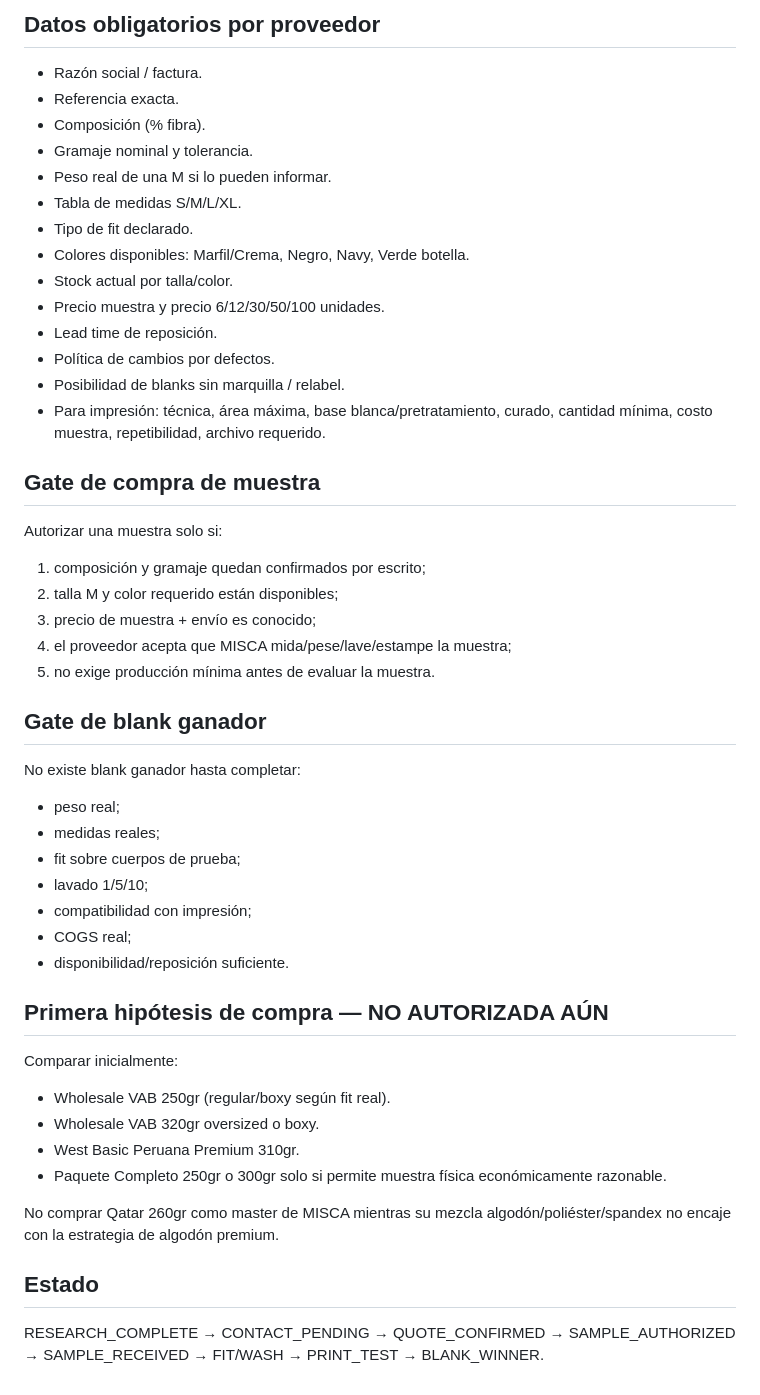
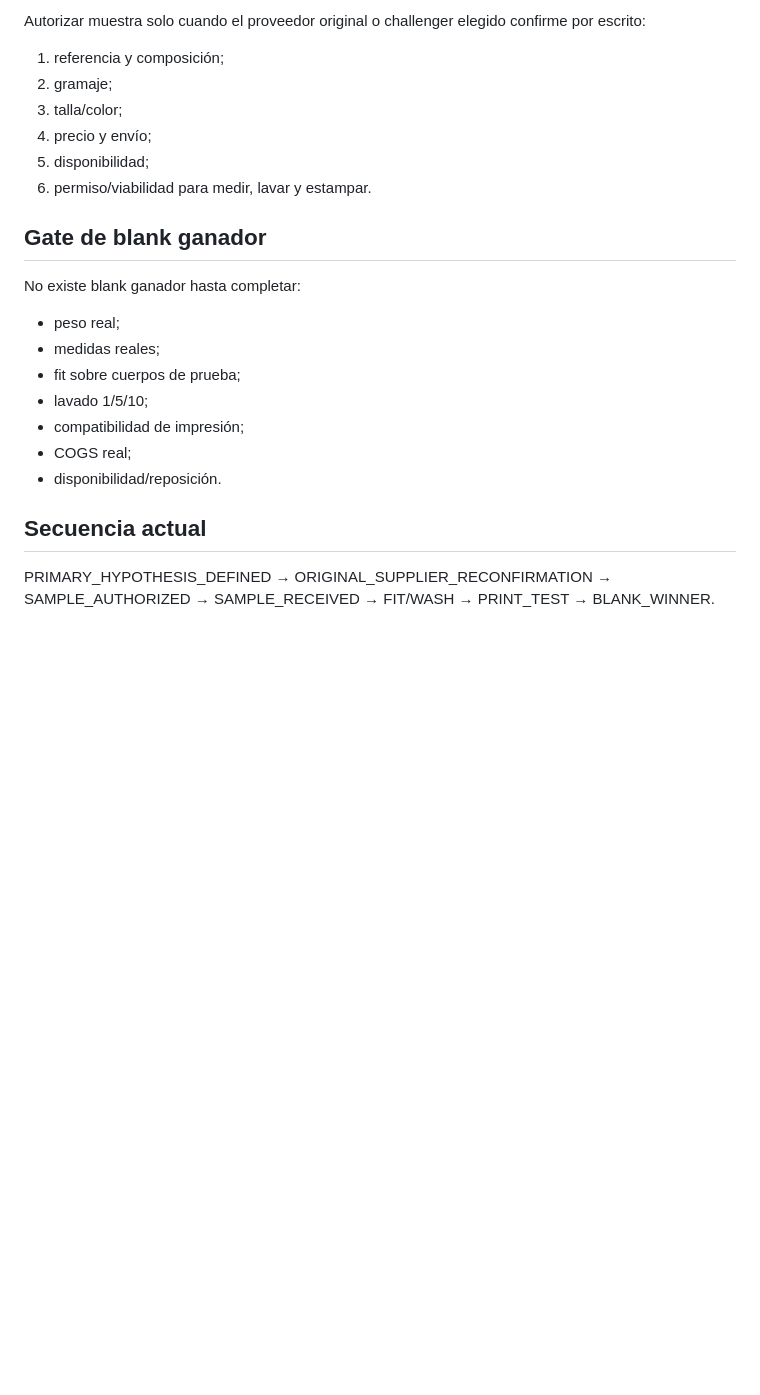
Before and after one commit to arendon7/misca-shopify, a Markdown page: docs/PRODUCT_READY_SUPPLIER_SHORTLIST_V1.md, the part around one of its changes. Drawn GitHub-style; blank space fills up the shorter version.

```diff
--- a/docs/PRODUCT_READY_SUPPLIER_SHORTLIST_V1.md
+++ b/docs/PRODUCT_READY_SUPPLIER_SHORTLIST_V1.md
@@ -108,28 +105,10 @@ Fuente pública revisada:
-## Datos obligatorios por proveedor
-
-- Razón social / factura.
-- Referencia exacta.
-- Composición (% fibra).
-- Gramaje nominal y tolerancia.
-- Peso real de una M si lo pueden informar.
-- Tabla de medidas S/M/L/XL.
-- Tipo de fit declarado.
-- Colores disponibles: Marfil/Crema, Negro, Navy, Verde botella.
-- Stock actual por talla/color.
-- Precio muestra y precio 6/12/30/50/100 unidades.
-- Lead time de reposición.
-- Política de cambios por defectos.
-- Posibilidad de blanks sin marquilla / relabel.
-- Para impresión: técnica, área máxima, base blanca/pretratamiento, curado, cantidad mínima, costo muestra, repetibilidad, archivo requerido.
-
-## Gate de compra de muestra
-
-Autorizar una muestra solo si:
-1. composición y gramaje quedan confirmados por escrito;
-2. talla M y color requerido están disponibles;
-3. precio de muestra + envío es conocido;
-4. el proveedor acepta que MISCA mida/pese/lave/estampe la muestra;
-5. no exige producción mínima antes de evaluar la muestra.
+Autorizar muestra solo cuando el proveedor original o challenger elegido confirme por escrito:
+1. referencia y composición;
+2. gramaje;
+3. talla/color;
+4. precio y envío;
+5. disponibilidad;
+6. permiso/viabilidad para medir, lavar y estampar.
 
 ## Gate de blank ganador
 
@@ -138,20 +117,10 @@ No existe blank ganador hasta completar:
 - medidas reales;
 - fit sobre cuerpos de prueba;
 - lavado 1/5/10;
-- compatibilidad con impresión;
+- compatibilidad de impresión;
 - COGS real;
-- disponibilidad/reposición suficiente.
+- disponibilidad/reposición.
 
-## Primera hipótesis de compra — NO AUTORIZADA AÚN
+## Secuencia actual
 
-Comparar inicialmente:
-- Wholesale VAB 250gr (regular/boxy según fit real).
-- Wholesale VAB 320gr oversized o boxy.
-- West Basic Peruana Premium 310gr.
-- Paquete Completo 250gr o 300gr solo si permite muestra física económicamente razonable.
-
-No comprar Qatar 260gr como master de MISCA mientras su mezcla algodón/poliéster/spandex no encaje con la estrategia de algodón premium.
-
-## Estado
-
-RESEARCH_COMPLETE → CONTACT_PENDING → QUOTE_CONFIRMED → SAMPLE_AUTHORIZED → SAMPLE_RECEIVED → FIT/WASH → PRINT_TEST → BLANK_WINNER.
+PRIMARY_HYPOTHESIS_DEFINED → ORIGINAL_SUPPLIER_RECONFIRMATION → SAMPLE_AUTHORIZED → SAMPLE_RECEIVED → FIT/WASH → PRINT_TEST → BLANK_WINNER.
```
Also changed, not shown: other parts of docs/PRODUCT_READY_SUPPLIER_SHORTLIST_V1.md (+79 -82 lines).
